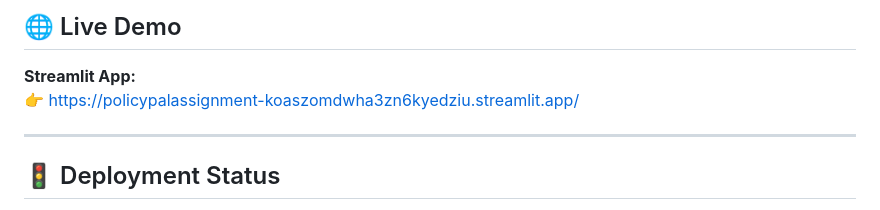
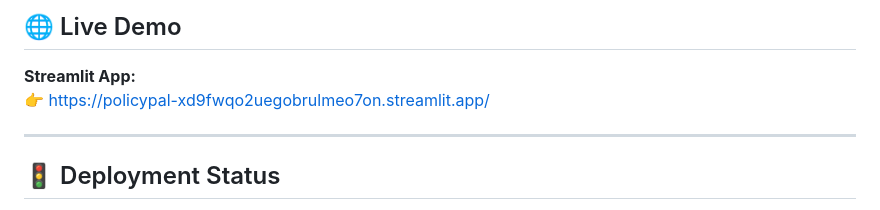
Before and after one commit to Pratiksha30-web/policypal, a Markdown page: README.md, the part around the change. GitHub-like rendering.

```diff
--- a/README.md
+++ b/README.md
@@ -121,7 +121,7 @@ policypal-project/
 ## 🌐 Live Demo
 
 **Streamlit App:**
-👉 https://policypalassignment-koaszomdwha3zn6kyedziu.streamlit.app/
+👉 https://policypal-xd9fwqo2uegobrulmeo7on.streamlit.app/
 
 ---
 
```
